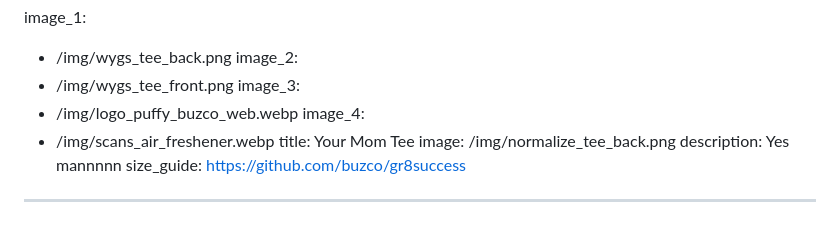
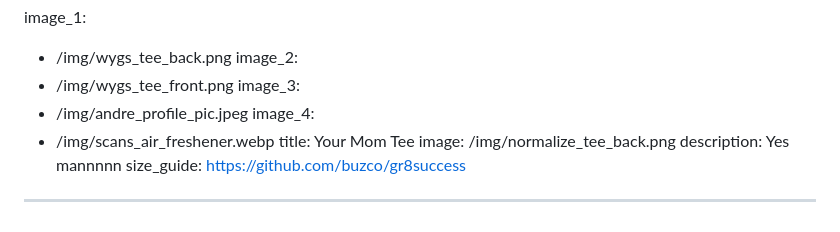
Before and after one commit to buzco/gr8success, a Markdown page: src/products/your-mom-tee.md, the part around the change. Rendered like a GitHub page.

Commit message:
Update Products “your-mom-tee”

```diff
--- a/src/products/your-mom-tee.md
+++ b/src/products/your-mom-tee.md
@@ -639,7 +639,7 @@ image_1:
 image_2:
   - /img/wygs_tee_front.png
 image_3:
-  - /img/logo_puffy_buzco_web.webp
+  - /img/andre_profile_pic.jpeg
 image_4:
   - /img/scans_air_freshener.webp
 title: Your Mom Tee
```
